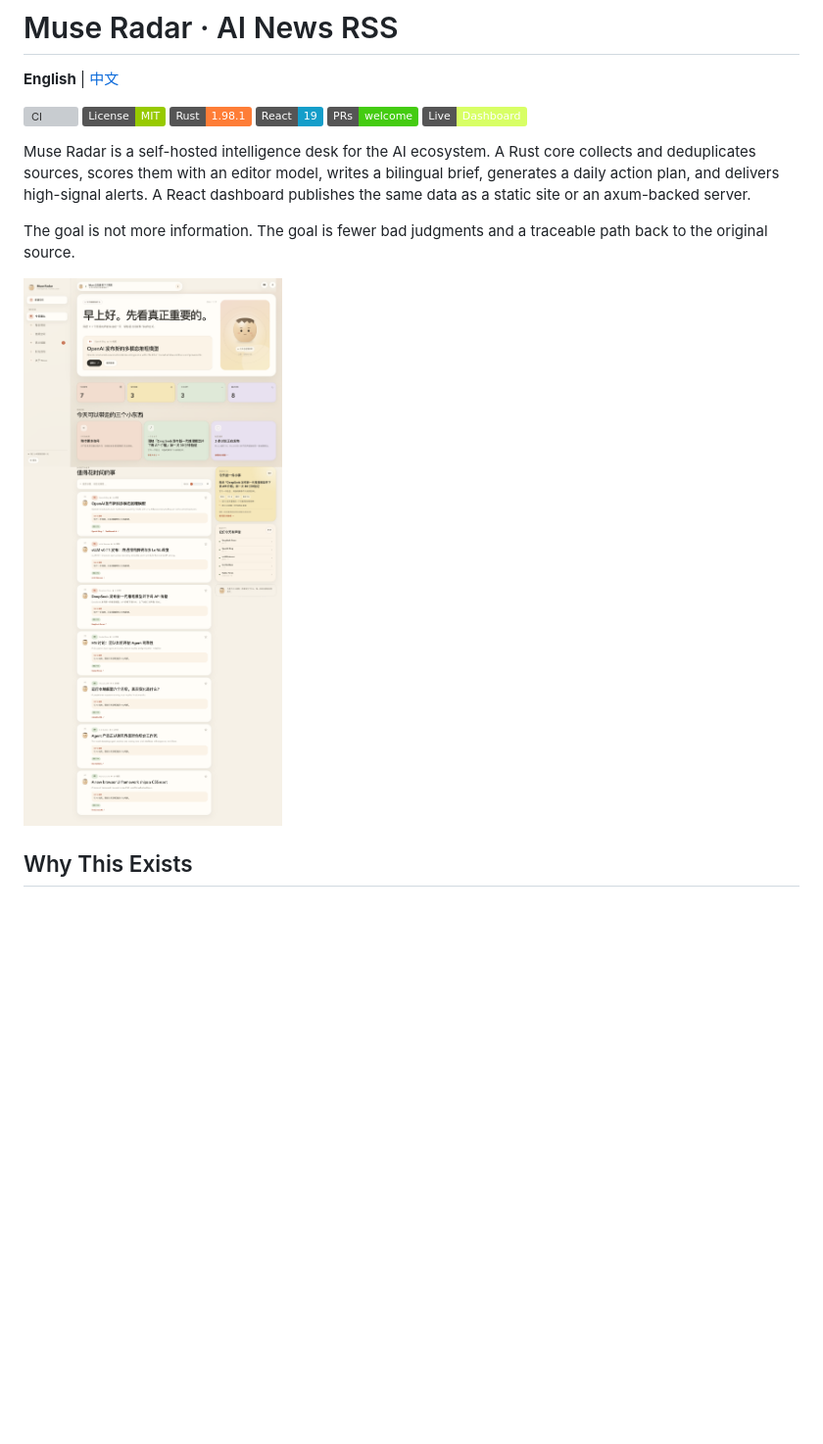
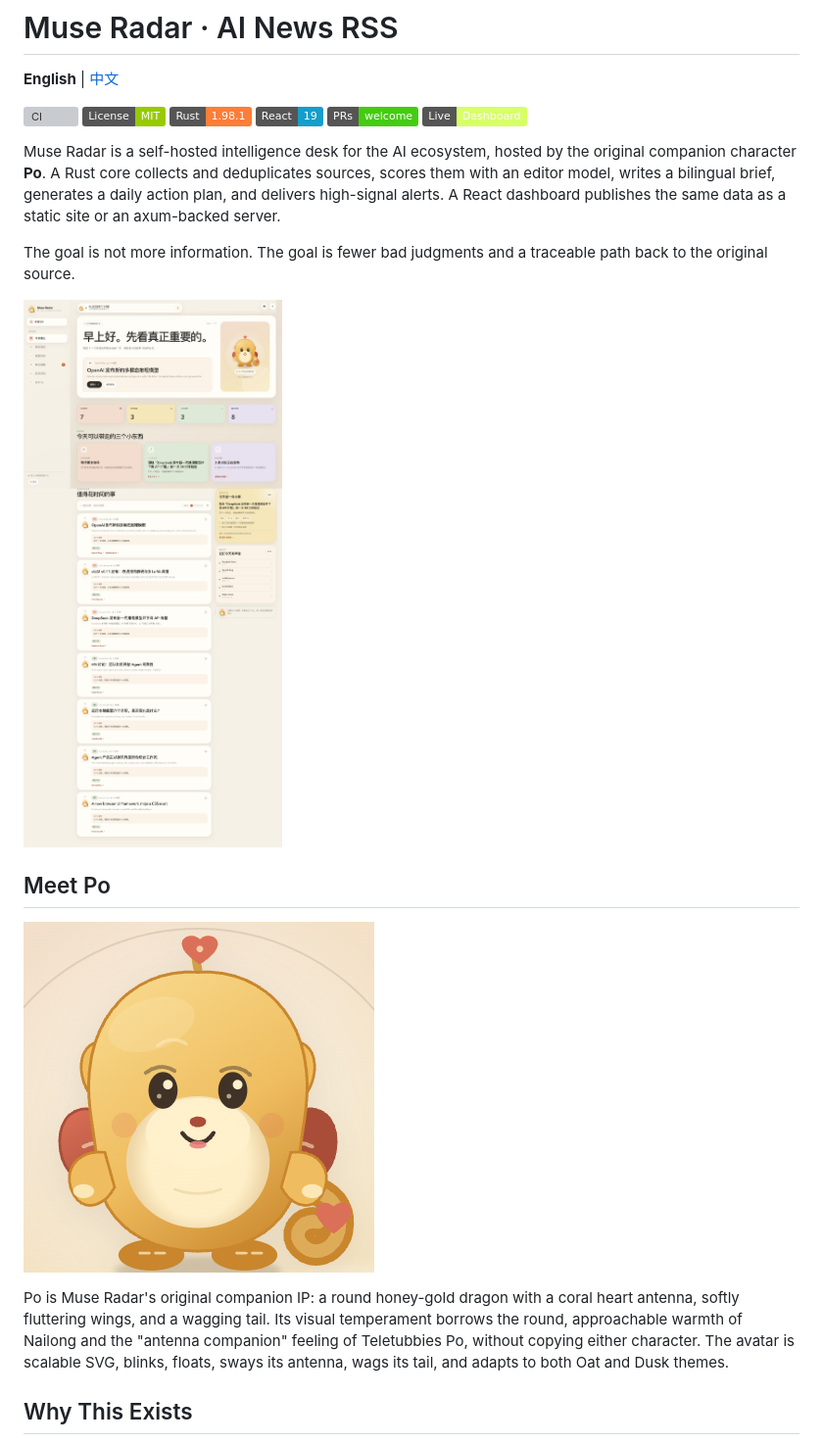
Before and after one commit to anthonyhann/ai-news-rss, a Markdown page: README_EN.md, the part around the change. Shown at 98% size. Rendered like a GitHub page; pictures changed too: docs/assets/dashboard.png, docs/assets/po.png (added); badges without logos; blank space fills up the shorter version; grey boxes are pictures that could not be loaded.

Commit message:
feat: introduce Po companion avatar

```diff
--- a/README_EN.md
+++ b/README_EN.md
@@ -9,16 +9,27 @@
 [![PRs Welcome](https://img.shields.io/badge/PRs-welcome-brightgreen.svg)](CONTRIBUTING.md)
 [![Live](https://img.shields.io/badge/Live-Dashboard-d8ff65)](https://anthonyhann.github.io/ai-news-rss/)
 
-Muse Radar is a self-hosted intelligence desk for the AI ecosystem. A Rust core
-collects and deduplicates sources, scores them with an editor model, writes a
-bilingual brief, generates a daily action plan, and delivers high-signal alerts.
-A React dashboard publishes the same data as a static site or an axum-backed
-server.
+Muse Radar is a self-hosted intelligence desk for the AI ecosystem, hosted by
+the original companion character **Po**. A Rust core collects and deduplicates
+sources, scores them with an editor model, writes a bilingual brief, generates
+a daily action plan, and delivers high-signal alerts. A React dashboard
+publishes the same data as a static site or an axum-backed server.
 
 The goal is not more information. The goal is fewer bad judgments and a
 traceable path back to the original source.
 
 ![Muse Radar dashboard](docs/assets/dashboard.png)
+
+## Meet Po
+
+![Po, the companion editor](docs/assets/po.png)
+
+Po is Muse Radar's original companion IP: a round honey-gold dragon with a
+coral heart antenna, softly fluttering wings, and a wagging tail. Its visual
+temperament borrows the round, approachable warmth of Nailong and the
+"antenna companion" feeling of Teletubbies Po, without copying either character.
+The avatar is scalable SVG, blinks, floats, sways its antenna, wags its tail,
+and adapts to both Oat and Dusk themes.
 
 ## Why This Exists
 
```
Also changed, not shown: README.md (+7 -1 lines), 6 other files.
